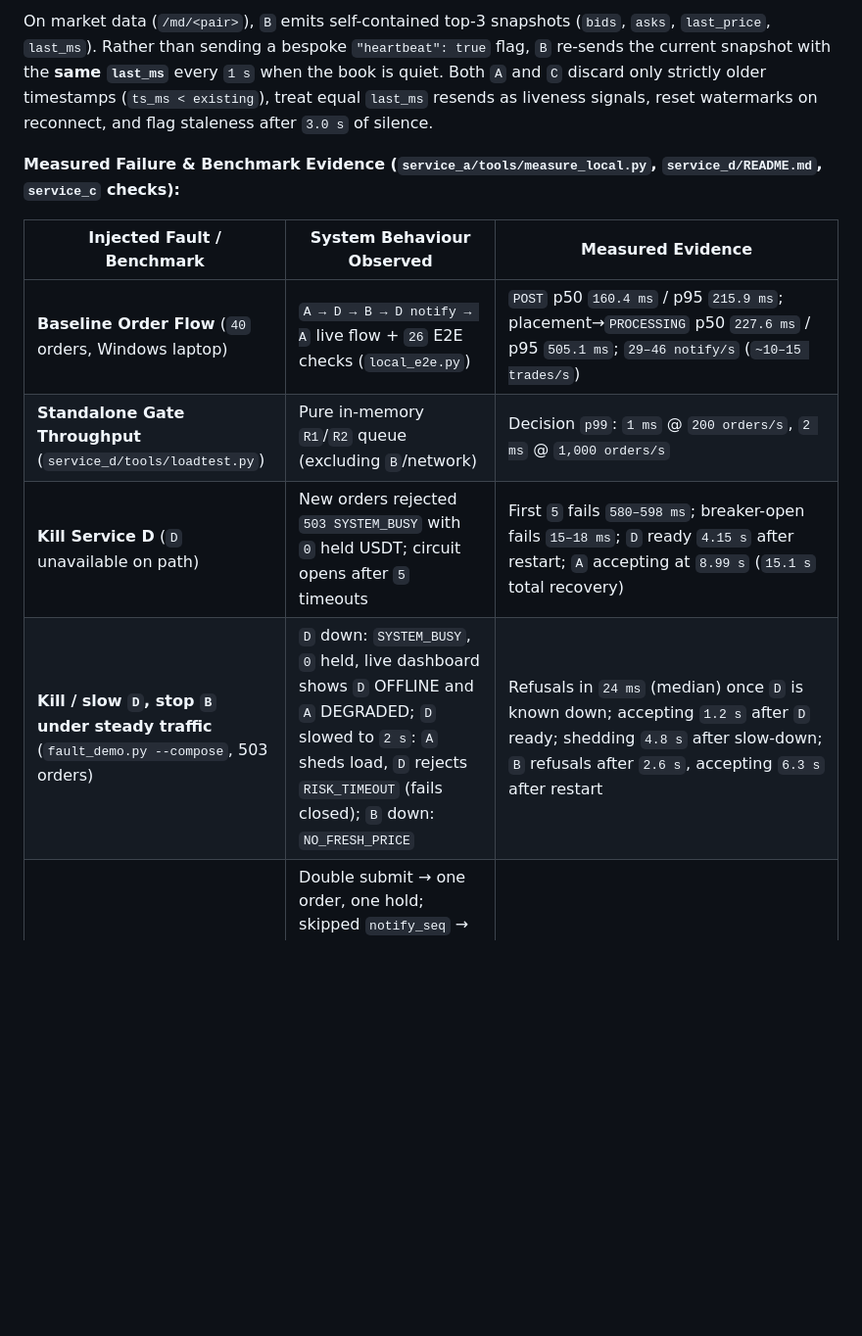
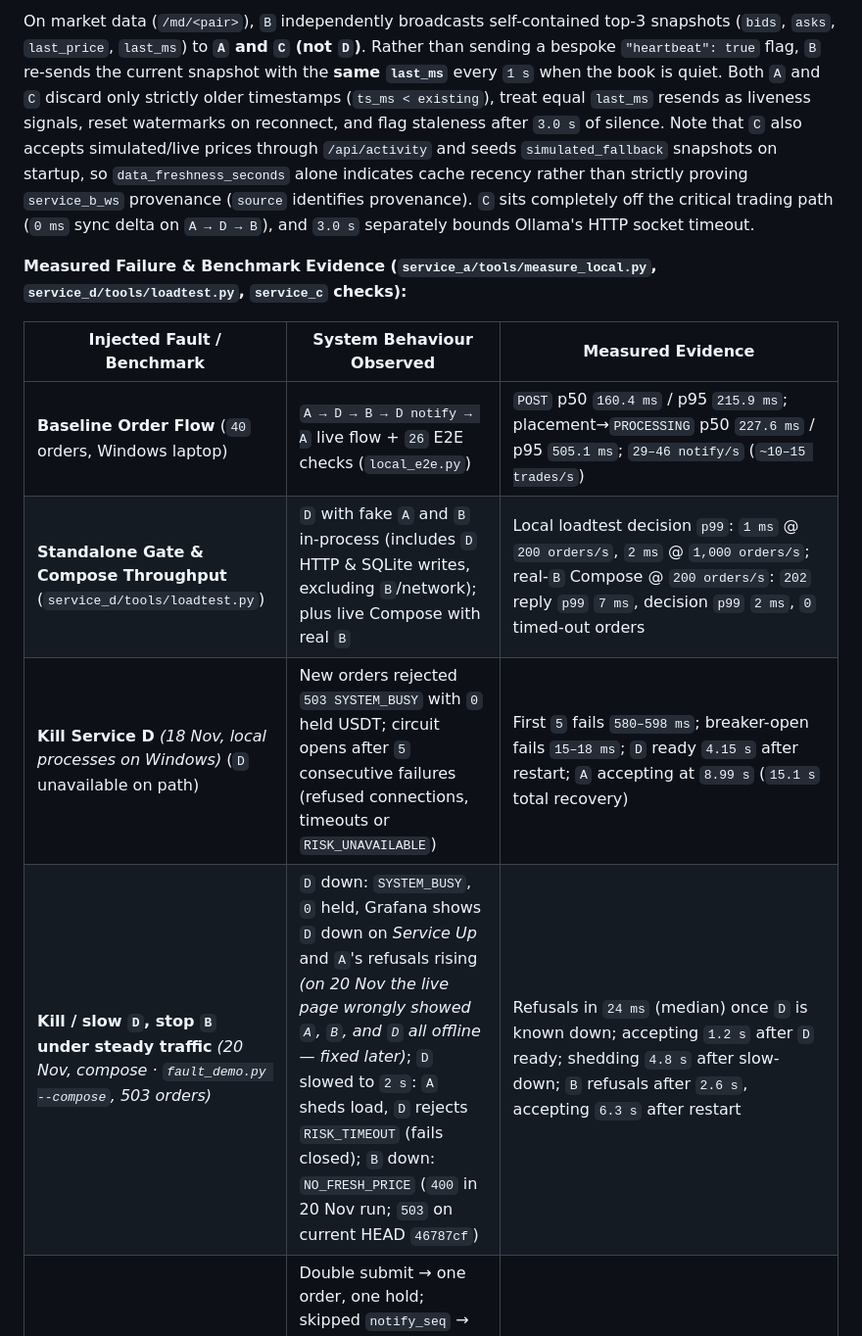
Before and after one commit to duiddd/LAME, a Markdown page: docs/submission/LAME_Architecture_Report.md, the part around one of its changes. Shown at 98% size. Drawn GitHub-style; blank space fills up the shorter version.

```diff
--- a/docs/submission/LAME_Architecture_Report.md
+++ b/docs/submission/LAME_Architecture_Report.md
@@ -61,13 +41,13 @@ Because `D`'s `POST /v1/orders` returns `202` before matching finishes, a timeou
 
-On market data (`/md/<pair>`), `B` emits self-contained top-3 snapshots (`bids`, `asks`, `last_price`, `last_ms`). Rather than sending a bespoke `"heartbeat": true` flag, `B` re-sends the current snapshot with the **same `last_ms`** every `1 s` when the book is quiet. Both `A` and `C` discard only strictly older timestamps (`ts_ms < existing`), treat equal `last_ms` resends as liveness signals, reset watermarks on reconnect, and flag staleness after `3.0 s` of silence.
+On market data (`/md/<pair>`), `B` independently broadcasts self-contained top-3 snapshots (`bids`, `asks`, `last_price`, `last_ms`) to **`A` and `C` (not `D`)**. Rather than sending a bespoke `"heartbeat": true` flag, `B` re-sends the current snapshot with the **same `last_ms`** every `1 s` when the book is quiet. Both `A` and `C` discard only strictly older timestamps (`ts_ms < existing`), treat equal `last_ms` resends as liveness signals, reset watermarks on reconnect, and flag staleness after `3.0 s` of silence. Note that `C` also accepts simulated/live prices through `/api/activity` and seeds `simulated_fallback` snapshots on startup, so `data_freshness_seconds` alone indicates cache recency rather than strictly proving `service_b_ws` provenance (`source` identifies provenance). `C` sits completely off the critical trading path (`0 ms` sync delta on `A → D → B`), and `3.0 s` separately bounds Ollama's HTTP socket timeout.
 
-**Measured Failure & Benchmark Evidence (`service_a/tools/measure_local.py`, `service_d/README.md`, `service_c` checks):**
+**Measured Failure & Benchmark Evidence (`service_a/tools/measure_local.py`, `service_d/tools/loadtest.py`, `service_c` checks):**
 
 | Injected Fault / Benchmark | System Behaviour Observed | Measured Evidence |
 | --- | --- | --- |
 | **Baseline Order Flow** (`40` orders, Windows laptop) | `A → D → B → D notify → A` live flow + `26` E2E checks (`local_e2e.py`) | `POST` p50 `160.4 ms` / p95 `215.9 ms`; placement→`PROCESSING` p50 `227.6 ms` / p95 `505.1 ms`; `29–46 notify/s` (`~10–15 trades/s`) |
-| **Standalone Gate Throughput** (`service_d/tools/loadtest.py`) | Pure in-memory `R1`/`R2` queue (excluding `B`/network) | Decision `p99`: `1 ms` @ `200 orders/s`, `2 ms` @ `1,000 orders/s` |
-| **Kill Service D** (`D` unavailable on path) | New orders rejected `503 SYSTEM_BUSY` with `0` held USDT; circuit opens after `5` timeouts | First `5` fails `580–598 ms`; breaker-open fails `15–18 ms`; `D` ready `4.15 s` after restart; `A` accepting at `8.99 s` (`15.1 s` total recovery) |
-| **Kill / slow `D`, stop `B` under steady traffic** (`fault_demo.py --compose`, 503 orders) | `D` down: `SYSTEM_BUSY`, `0` held, live dashboard shows `D` OFFLINE and `A` DEGRADED; `D` slowed to `2 s`: `A` sheds load, `D` rejects `RISK_TIMEOUT` (fails closed); `B` down: `NO_FRESH_PRICE` | Refusals in `24 ms` (median) once `D` is known down; accepting `1.2 s` after `D` ready; shedding `4.8 s` after slow-down; `B` refusals after `2.6 s`, accepting `6.3 s` after restart |
+| **Standalone Gate & Compose Throughput** (`service_d/tools/loadtest.py`) | `D` with fake `A` and `B` in-process (includes `D` HTTP & SQLite writes, excluding `B`/network); plus live Compose with real `B` | Local loadtest decision `p99`: `1 ms` @ `200 orders/s`, `2 ms` @ `1,000 orders/s`; real-`B` Compose @ `200 orders/s`: `202` reply `p99` `7 ms`, decision `p99` `2 ms`, `0` timed-out orders |
+| **Kill Service D** *(18 Nov, local processes on Windows)* (`D` unavailable on path) | New orders rejected `503 SYSTEM_BUSY` with `0` held USDT; circuit opens after `5` consecutive failures (refused connections, timeouts or `RISK_UNAVAILABLE`) | First `5` fails `580–598 ms`; breaker-open fails `15–18 ms`; `D` ready `4.15 s` after restart; `A` accepting at `8.99 s` (`15.1 s` total recovery) |
+| **Kill / slow `D`, stop `B` under steady traffic** *(20 Nov, compose · `fault_demo.py --compose`, 503 orders)* | `D` down: `SYSTEM_BUSY`, `0` held, Grafana shows `D` down on *Service Up* and `A`'s refusals rising *(on 20 Nov the live page wrongly showed `A`, `B`, and `D` all offline — fixed later)*; `D` slowed to `2 s`: `A` sheds load, `D` rejects `RISK_TIMEOUT` (fails closed); `B` down: `NO_FRESH_PRICE` (`400` in 20 Nov run; `503` on current HEAD `46787cf`) | Refusals in `24 ms` (median) once `D` is known down; accepting `1.2 s` after `D` ready; shedding `4.8 s` after slow-down; `B` refusals after `2.6 s`, accepting `6.3 s` after restart |
 | **Consistency shown working** (`consistency_demo.py`) | Double submit → one order, one hold; skipped `notify_seq` → `409` → outbox rewind; `A` killed with `3` outcomes in `D`'s outbox → drained after restart; `D` frozen `3 s` / `8 s` → `UNKNOWN` held, then accepted / compensated by cancel | Books check over `253` orders: ledger = balances, holds = open orders, assets conserved, `A` cursor = `D` outbox head (`730`) — all deviations `0` (`docs/submission/fault_injection.md`) |
 | **Drop Notification / Stale Feed / Crash** | `409 expected_seq` rewind; `NO_FRESH_PRICE` after `3 s`; `UNKNOWN` resend reconciliation | Verified via `220` Service A tests (`test_concurrent_holds_never_overdraw`) + Service D test suite (`test_replay.py`, `test_flow.py`) |
```
Also changed, not shown: other parts of docs/submission/LAME_Architecture_Report.md (+20 -38 lines), docs/submission/ADR-002_Hold_Until_Notification_Unknown_Protocol.md (+1 -1 lines), docs/submission/Contribution_Statement.md (+3 -3 lines), docs/submission/evidence/lame_architecture_diagram_v2.png (added), 11 other files.
